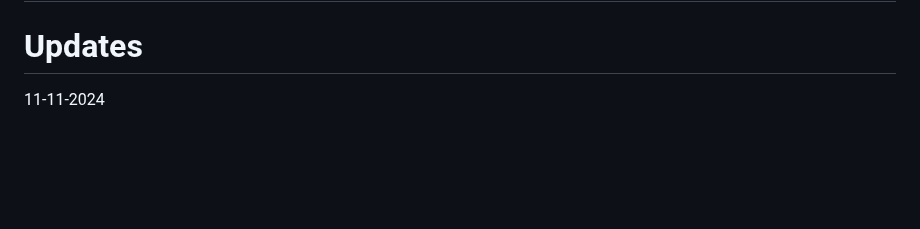
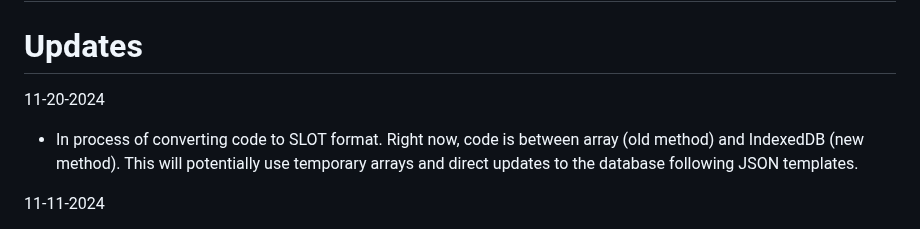
Before and after one commit to Twaddler01/rpg_similitude, a Markdown page: README.md, the part around the change. Rendered like a GitHub page; blank space fills up the shorter version.

```diff
--- a/README.md
+++ b/README.md
@@ -8,6 +8,9 @@ https://play.google.com/store/apps/details?id=com.phlox.simpleserver
 # BUGS
 
 # Updates
+11-20-2024
+- In process of converting code to SLOT format. Right now, code is between array (old method) and IndexedDB (new method). This will potentially use temporary arrays and direct updates to the database following JSON templates.
+
 11-11-2024
 - In process of moving all array data over to the IndexedDB format. This will require revamping a lot of functions, but trying to simplify it with new dynamic functions for database modifications. The database will ensure game can be saved, modified, and played more efficiently than using temporary array assignments. JSON will be used to create a new game to setup proper structure initially, then modifications can be easily made, while keeping the structure essentially the same as the array once was.
 - This setup will allow for saved data "slots" and better functionality once code is ready for app development.
```
